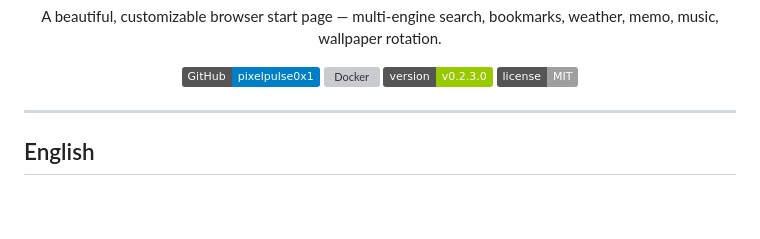
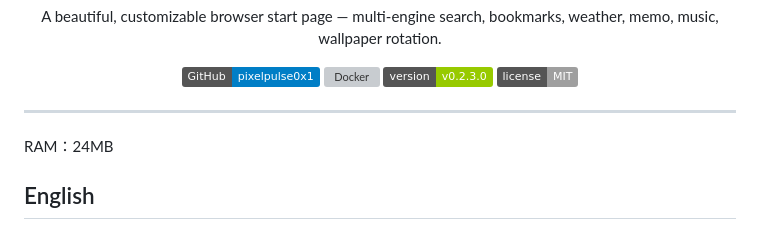
Before and after one commit to pixelpulse0x1/my-search-page, a Markdown page: README.md, the part around the change. Drawn GitHub-style; badges without logos; blank space fills up the shorter version; grey boxes are pictures that could not be loaded.

Commit message:
docs: 文档更新

```diff
--- a/README.md
+++ b/README.md
@@ -16,6 +16,8 @@
 </p>
 
 ---
+
+RAM：24MB
 
 ## English
 
```
